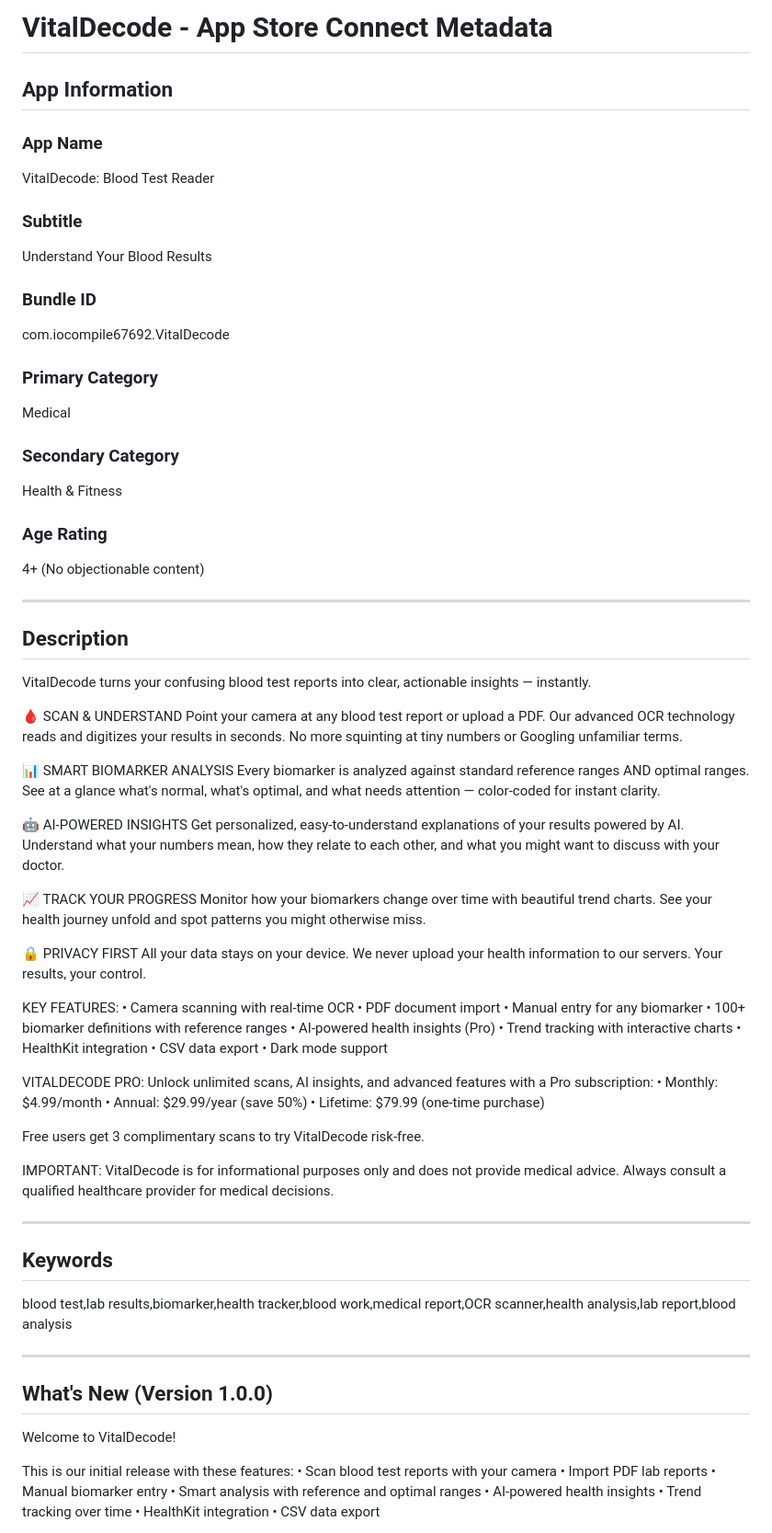
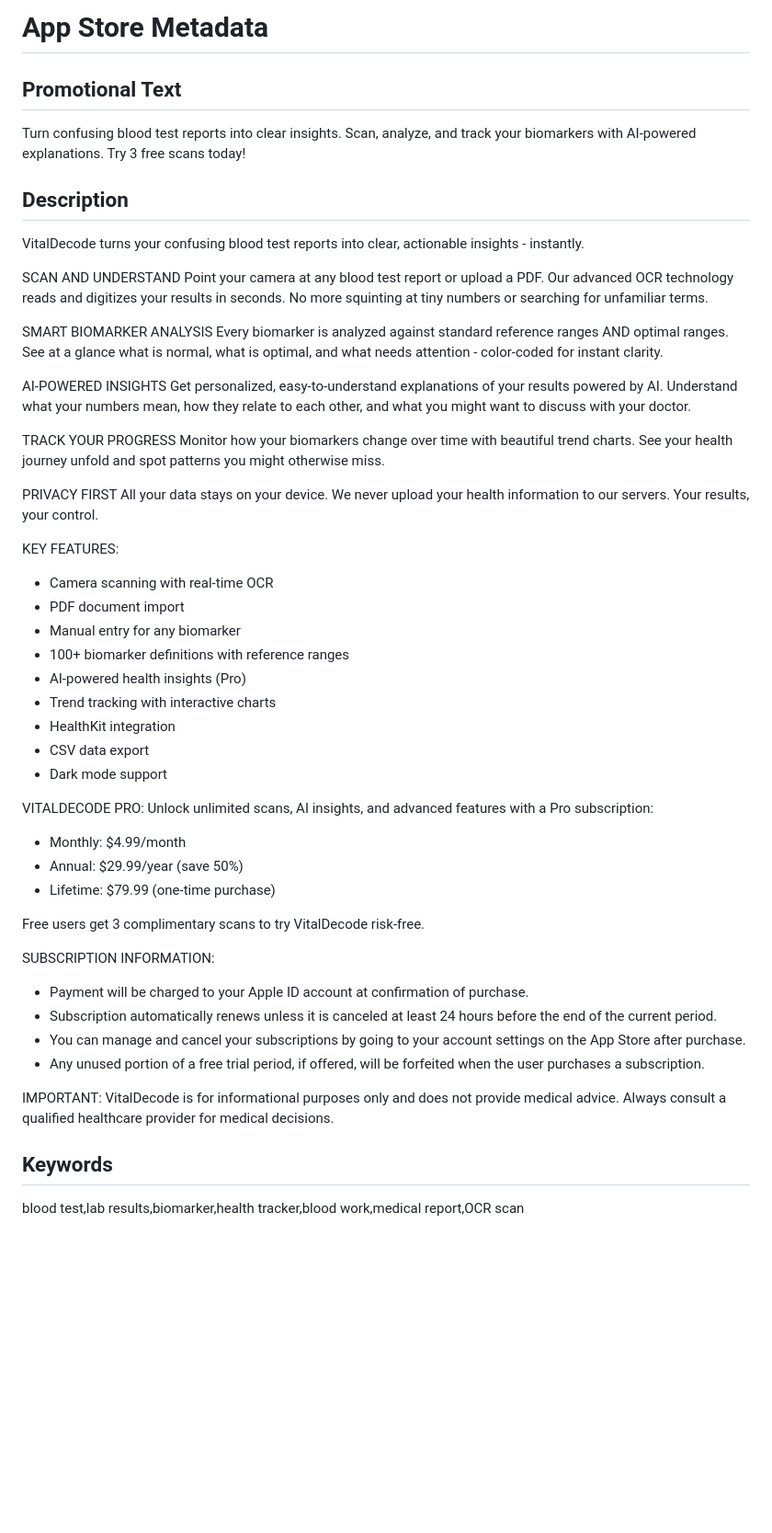
Before and after one commit to asunnyboy861/VitalDecode, a Markdown page: keytext.md, the part around one of its changes. Shown at 92% size. Rendered like a GitHub page; blank space fills up the shorter version.

Commit message:
Update keytext.md: regenerate App Store metadata with proper ASCII validation

```diff
--- a/keytext.md
+++ b/keytext.md
@@ -1,86 +1,53 @@
-# VitalDecode - App Store Connect Metadata
+# App Store Metadata
 
-## App Information
-
-### App Name
-VitalDecode: Blood Test Reader
-
-### Subtitle
-Understand Your Blood Results
-
-### Bundle ID
-com.iocompile67692.VitalDecode
-
-### Primary Category
-Medical
-
-### Secondary Category
-Health & Fitness
-
-### Age Rating
-4+ (No objectionable content)
-
----
+## Promotional Text
+Turn confusing blood test reports into clear insights. Scan, analyze, and track your biomarkers with AI-powered explanations. Try 3 free scans today!
 
 ## Description
+VitalDecode turns your confusing blood test reports into clear, actionable insights - instantly.
 
-VitalDecode turns your confusing blood test reports into clear, actionable insights — instantly.
+SCAN AND UNDERSTAND
+Point your camera at any blood test report or upload a PDF. Our advanced OCR technology reads and digitizes your results in seconds. No more squinting at tiny numbers or searching for unfamiliar terms.
 
-🩸 SCAN & UNDERSTAND
-Point your camera at any blood test report or upload a PDF. Our advanced OCR technology reads and digitizes your results in seconds. No more squinting at tiny numbers or Googling unfamiliar terms.
+SMART BIOMARKER ANALYSIS
+Every biomarker is analyzed against standard reference ranges AND optimal ranges. See at a glance what is normal, what is optimal, and what needs attention - color-coded for instant clarity.
 
-📊 SMART BIOMARKER ANALYSIS
-Every biomarker is analyzed against standard reference ranges AND optimal ranges. See at a glance what's normal, what's optimal, and what needs attention — color-coded for instant clarity.
-
-🤖 AI-POWERED INSIGHTS
+AI-POWERED INSIGHTS
 Get personalized, easy-to-understand explanations of your results powered by AI. Understand what your numbers mean, how they relate to each other, and what you might want to discuss with your doctor.
 
-📈 TRACK YOUR PROGRESS
+TRACK YOUR PROGRESS
 Monitor how your biomarkers change over time with beautiful trend charts. See your health journey unfold and spot patterns you might otherwise miss.
 
-🔒 PRIVACY FIRST
+PRIVACY FIRST
 All your data stays on your device. We never upload your health information to our servers. Your results, your control.
 
 KEY FEATURES:
-• Camera scanning with real-time OCR
-• PDF document import
-• Manual entry for any biomarker
-• 100+ biomarker definitions with reference ranges
-• AI-powered health insights (Pro)
-• Trend tracking with interactive charts
-• HealthKit integration
-• CSV data export
-• Dark mode support
+- Camera scanning with real-time OCR
+- PDF document import
+- Manual entry for any biomarker
+- 100+ biomarker definitions with reference ranges
+- AI-powered health insights (Pro)
+- Trend tracking with interactive charts
+- HealthKit integration
+- CSV data export
+- Dark mode support
 
 VITALDECODE PRO:
 Unlock unlimited scans, AI insights, and advanced features with a Pro subscription:
-• Monthly: $4.99/month
-• Annual: $29.99/year (save 50%)
-• Lifetime: $79.99 (one-time purchase)
+- Monthly: $4.99/month
+- Annual: $29.99/year (save 50%)
+- Lifetime: $79.99 (one-time purchase)
 
 Free users get 3 complimentary scans to try VitalDecode risk-free.
 
+SUBSCRIPTION INFORMATION:
+- Payment will be charged to your Apple ID account at confirmation of purchase.
+- Subscription automatically renews unless it is canceled at least 24 hours before the end of the current period.
+- You can manage and cancel your subscriptions by going to your account settings on the App Store after purchase.
+- Any unused portion of a free trial period, if offered, will be forfeited when the user purchases a subscription.
+
 IMPORTANT: VitalDecode is for informational purposes only and does not provide medical advice. Always consult a qualified healthcare provider for medical decisions.
 
----
+## Keywords
+blood test,lab results,biomarker,health tracker,blood work,medical report,OCR scan
 
-## Keywords
-
-blood test,lab results,biomarker,health tracker,blood work,medical report,OCR scanner,health analysis,lab report,blood analysis
-
----
-
-## What's New (Version 1.0.0)
-
-Welcome to VitalDecode!
-
-This is our initial release with these features:
-• Scan blood test reports with your camera
-• Import PDF lab reports
-• Manual biomarker entry
-• Smart analysis with reference and optimal ranges
-• AI-powered health insights
-• Trend tracking over time
-• HealthKit integration
-• CSV data export
-
```
Also changed, not shown: other parts of keytext.md (+11 -51 lines).
